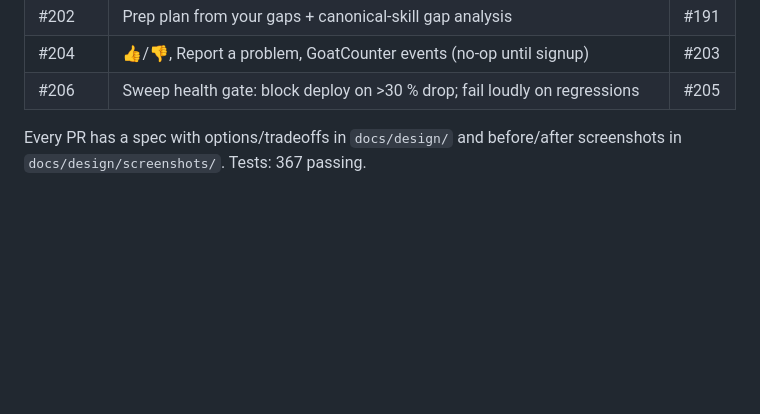
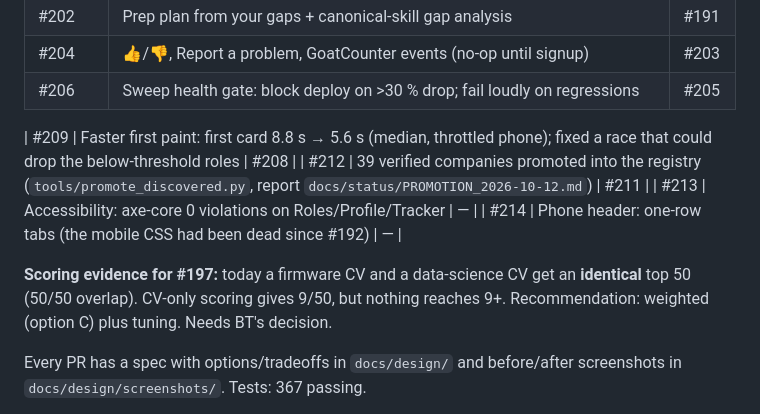
Before and after one commit to Arvint89/Attsis-jobboard, a Markdown page: HANDOFF.md, the part around the change. Rendered like a GitHub page; blank space fills up the shorter version.

Commit message:
docs(handoff): add 2026-10-12 late-night PRs (#209 #212 #213 #214) + #197 evidence
Co-Authored-By: Claude Opus 5.5 <noreply@anthropic.com>

```diff
--- a/HANDOFF.md
+++ b/HANDOFF.md
@@ -42,6 +42,13 @@ It is **deployed and working**. The current work is **not** new features — it
 | #202 | Prep plan from your gaps + canonical-skill gap analysis | #191 |
 | #204 | 👍/👎, Report a problem, GoatCounter events (no-op until signup) | #203 |
 | #206 | Sweep health gate: block deploy on >30 % drop; fail loudly on regressions | #205 |
+
+| #209 | Faster first paint: first card 8.8 s → 5.6 s (median, throttled phone); fixed a race that could drop the below-threshold roles | #208 |
+| #212 | 39 verified companies promoted into the registry (`tools/promote_discovered.py`, report `docs/status/PROMOTION_2026-10-12.md`) | #211 |
+| #213 | Accessibility: axe-core 0 violations on Roles/Profile/Tracker | — |
+| #214 | Phone header: one-row tabs (the mobile CSS had been dead since #192) | — |
+
+**Scoring evidence for #197:** today a firmware CV and a data-science CV get an **identical** top 50 (50/50 overlap). CV-only scoring gives 9/50, but nothing reaches 9+. Recommendation: weighted (option C) plus tuning. Needs BT's decision.
 
 Every PR has a spec with options/tradeoffs in `docs/design/` and before/after screenshots in `docs/design/screenshots/`. Tests: 367 passing.
 
```
